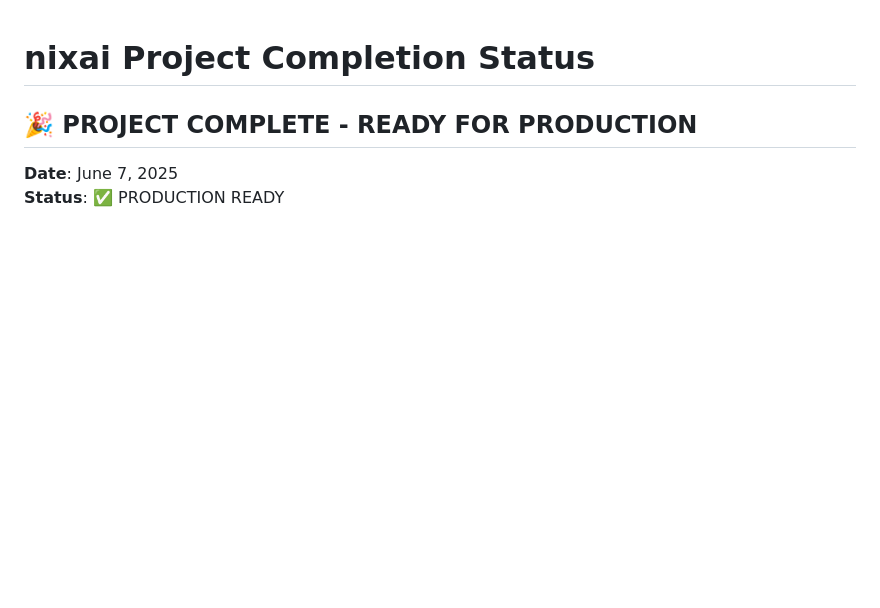
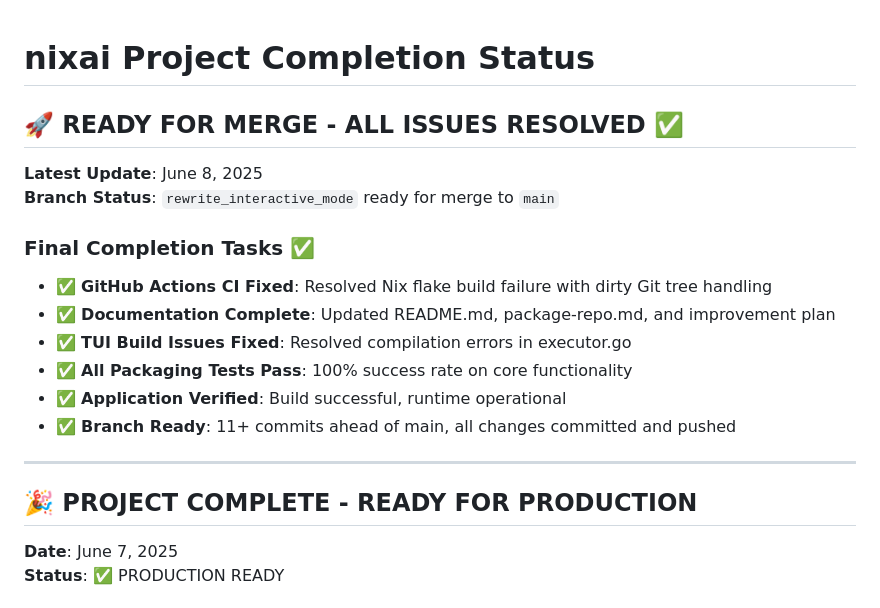
Before and after one commit to olafkfreund/nix-ai-help, a Markdown page: COMPLETION_STATUS.md, the part around the change. Rendered like a GitHub page; blank space fills up the shorter version.

Commit message:
docs: Add merge readiness status documentation for `rewrite_interactive_mode` branch

```diff
--- a/COMPLETION_STATUS.md
+++ b/COMPLETION_STATUS.md
@@ -1,4 +1,19 @@
 # nixai Project Completion Status
+
+## 🚀 READY FOR MERGE - ALL ISSUES RESOLVED ✅
+
+**Latest Update**: June 8, 2025
+**Branch Status**: `rewrite_interactive_mode` ready for merge to `main`
+
+### Final Completion Tasks ✅
+- ✅ **GitHub Actions CI Fixed**: Resolved Nix flake build failure with dirty Git tree handling
+- ✅ **Documentation Complete**: Updated README.md, package-repo.md, and improvement plan
+- ✅ **TUI Build Issues Fixed**: Resolved compilation errors in executor.go
+- ✅ **All Packaging Tests Pass**: 100% success rate on core functionality
+- ✅ **Application Verified**: Build successful, runtime operational
+- ✅ **Branch Ready**: 11+ commits ahead of main, all changes committed and pushed
+
+---
 
 ## 🎉 PROJECT COMPLETE - READY FOR PRODUCTION
 
```
Also changed, not shown: MERGE_READY_STATUS.md (+73 -0 lines).
